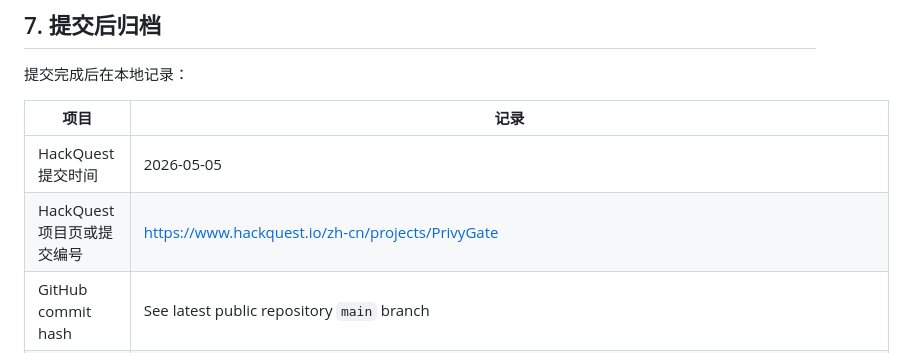
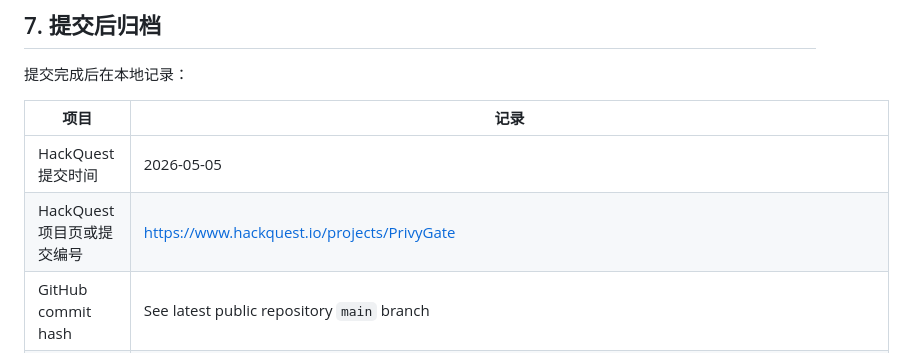
Before and after one commit to jaydevpromax/privygate-public, a Markdown page: docs/hackathon/public_release_checklist.md, the part around the change. Rendered like a GitHub page.

```diff
--- a/docs/hackathon/public_release_checklist.md
+++ b/docs/hackathon/public_release_checklist.md
@@ -159,7 +159,7 @@ python .\scripts\hackathon_readiness_check.py --strict
 | 项目 | 记录 |
 |---|---|
 | HackQuest 提交时间 | 2026-05-05 |
-| HackQuest 项目页或提交编号 | https://www.hackquest.io/zh-cn/projects/PrivyGate |
+| HackQuest 项目页或提交编号 | https://www.hackquest.io/projects/PrivyGate |
 | GitHub commit hash | See latest public repository `main` branch |
 | Demo video URL | https://youtu.be/P52F4F0H-QI |
 | X post URL | https://x.com/Jaydevpromax/status/2051522134015685119?s=20 |
```
Also changed, not shown: README.md (+1 -1 lines), docs/hackathon/hackquest_submission_fields.md (+3 -3 lines).
